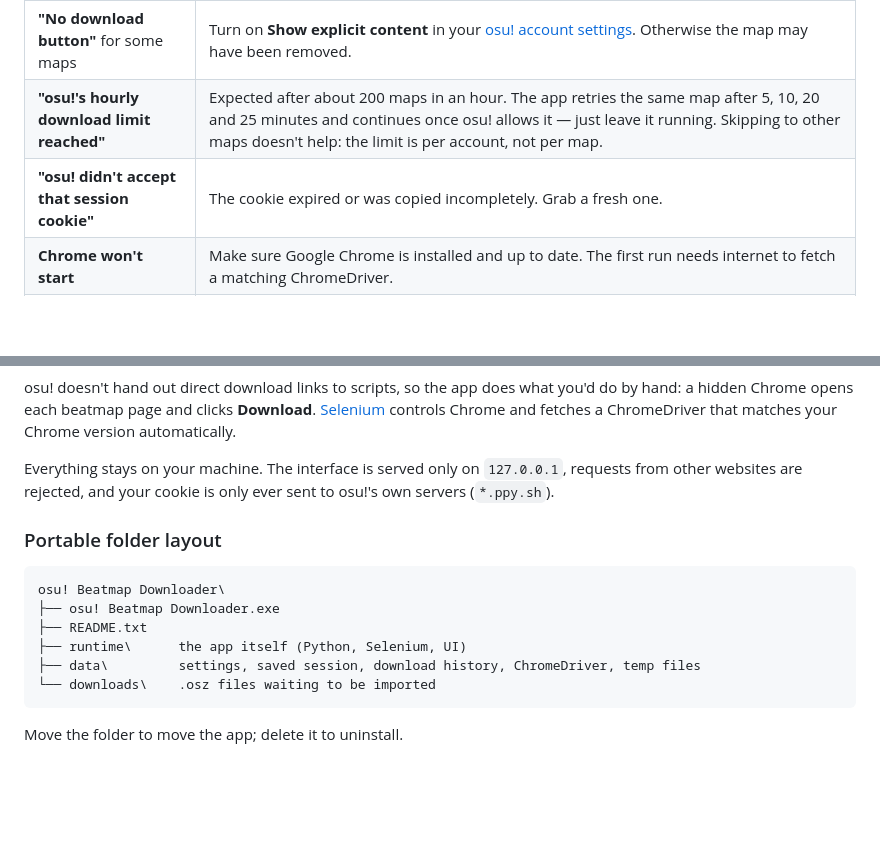
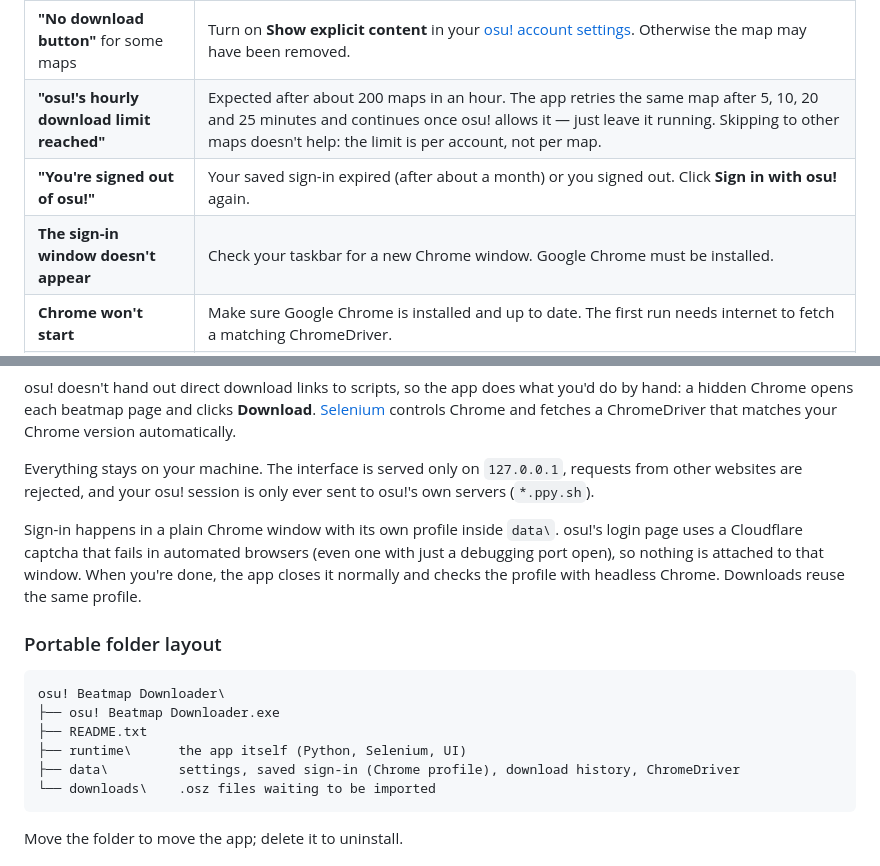
Before and after one commit to AustinKol/osubeatmapdownloader, a Markdown page: README.md, 2 parts joined by grey strips. GitHub-like rendering; blank space fills up the shorter version.

````diff
--- a/README.md
+++ b/README.md
@@ -117,7 +118,8 @@ When it's done, click **Import all into osu!** (or tick *Import as they finish*
 |---|---|
 | **"No download button"** for some maps | Turn on **Show explicit content** in your [osu! account settings](https://osu.ppy.sh/home/account/edit). Otherwise the map may have been removed. |
 | **"osu!'s hourly download limit reached"** | Expected after about 200 maps in an hour. The app retries the same map after 5, 10, 20 and 25 minutes and continues once osu! allows it — just leave it running. Skipping to other maps doesn't help: the limit is per account, not per map. |
-| **"osu! didn't accept that session cookie"** | The cookie expired or was copied incompletely. Grab a fresh one. |
+| **"You're signed out of osu!"** | Your saved sign-in expired (after about a month) or you signed out. Click **Sign in with osu!** again. |
+| **The sign-in window doesn't appear** | Check your taskbar for a new Chrome window. Google Chrome must be installed. |
 | **Chrome won't start** | Make sure Google Chrome is installed and up to date. The first run needs internet to fetch a matching ChromeDriver. |
 | **Can't save settings** | The app's folder must be writable — don't put it in *Program Files*. (It will fall back to `%LOCALAPPDATA%\osu! Beatmap Downloader`.) |
 | **Want to see what the browser is doing** | *Folders & options* → **Show the browser**. The *Activity log* at the bottom also shows every step. |
@@ -139,7 +141,12 @@ opens each beatmap page and clicks **Download**. [Selenium](https://www.selenium
 fetches a ChromeDriver that matches your Chrome version automatically.
 
 Everything stays on your machine. The interface is served only on `127.0.0.1`, requests from other websites are
-rejected, and your cookie is only ever sent to osu!'s own servers (`*.ppy.sh`).
+rejected, and your osu! session is only ever sent to osu!'s own servers (`*.ppy.sh`).
+
+Sign-in happens in a plain Chrome window with its own profile inside `data\`. osu!'s login page uses a Cloudflare
+captcha that fails in automated browsers (even one with just a debugging port open), so nothing is attached to that
+window. When you're done, the app closes it normally and checks the profile with headless Chrome. Downloads reuse
+the same profile.
 
 ### Portable folder layout
 
@@ -148,7 +155,7 @@ osu! Beatmap Downloader\
 ├── osu! Beatmap Downloader.exe
 ├── README.txt
 ├── runtime\      the app itself (Python, Selenium, UI)
-├── data\         settings, saved session, download history, ChromeDriver, temp files
+├── data\         settings, saved sign-in (Chrome profile), download history, ChromeDriver
 └── downloads\    .osz files waiting to be imported
 ```
 
````
Also changed, not shown: other parts of README.md (+10 -9 lines), docs/images/connect.png, docs/images/done.png, docs/images/hero-dark.png, docs/images/hero-light.png, docs/images/queue.png, 4 other files.
